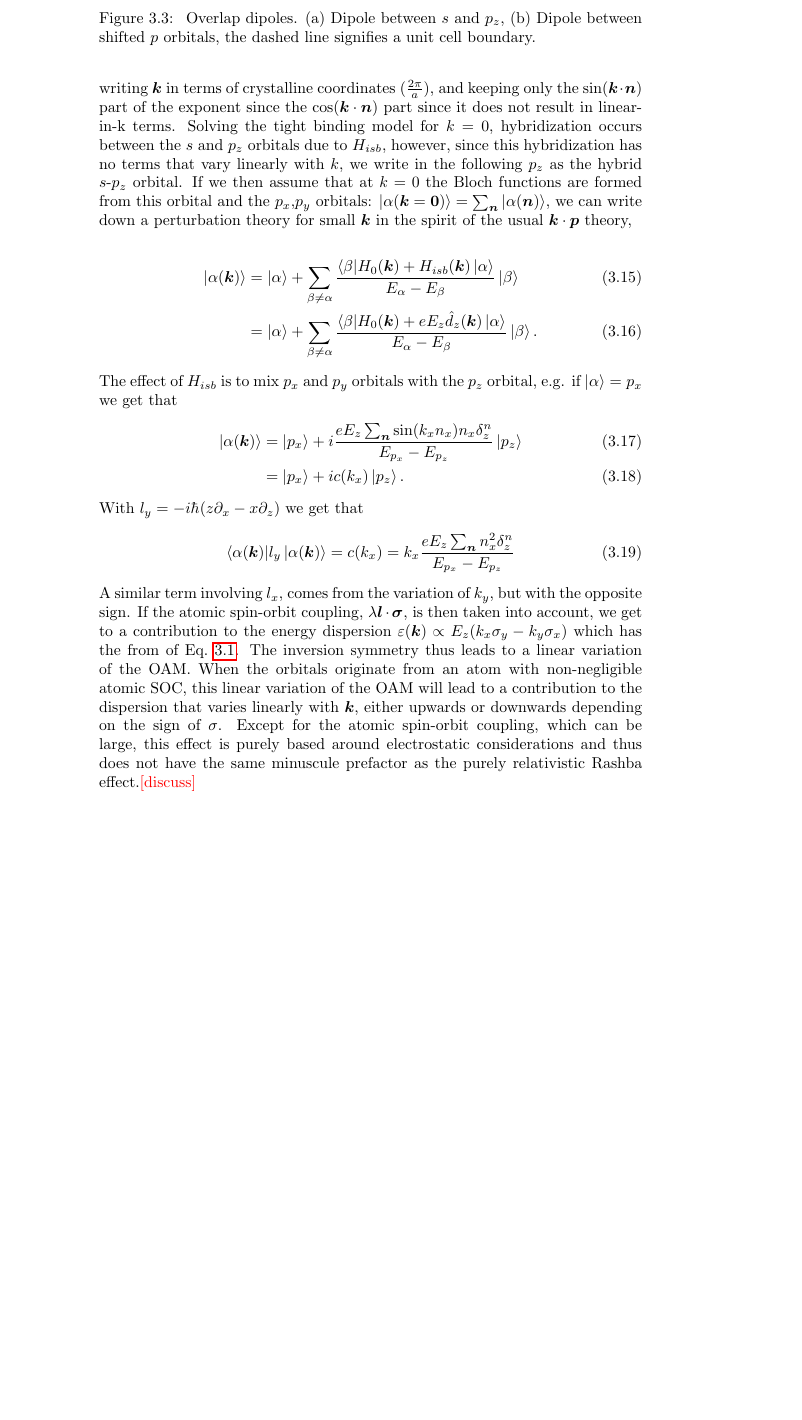
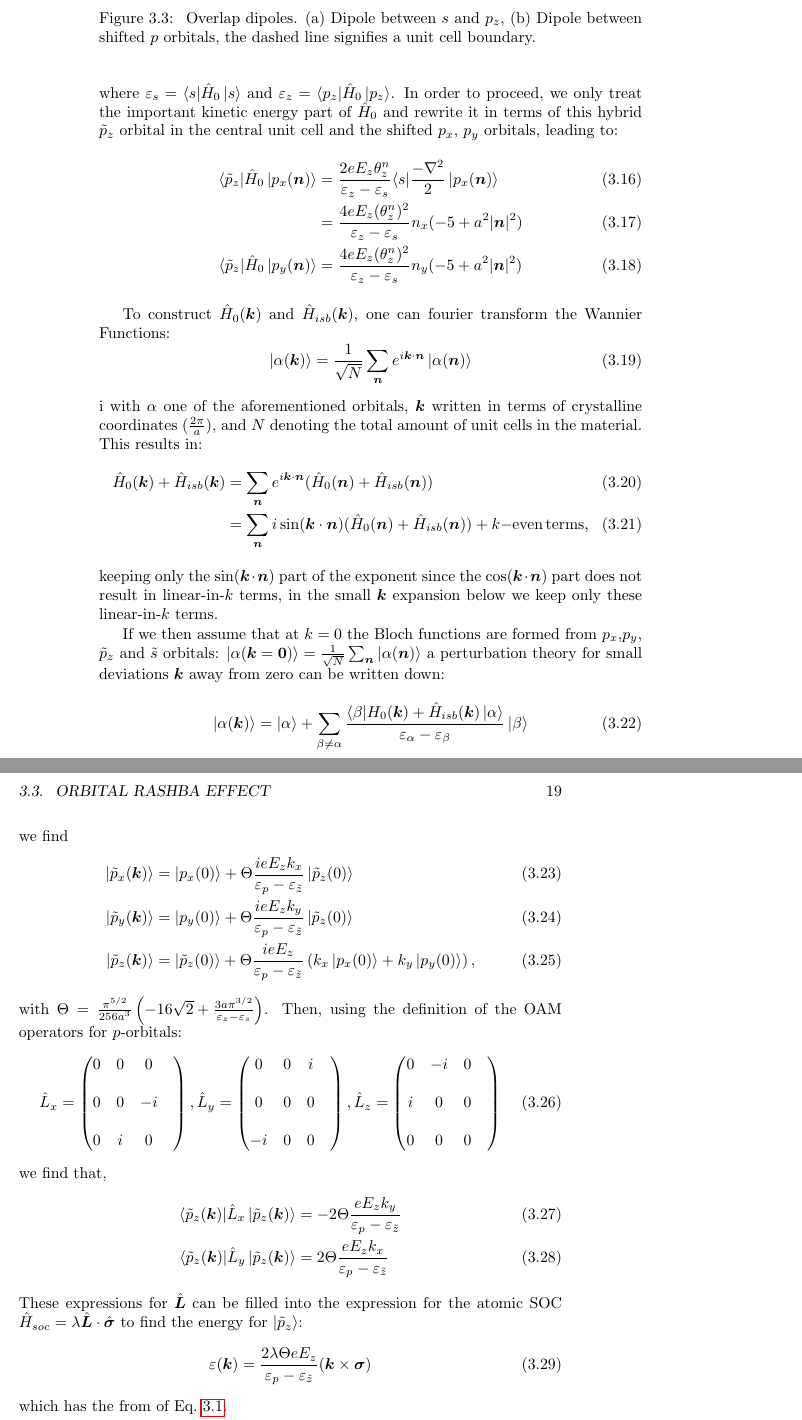
Before and after one commit to louisponet/Thesis, a LaTeX thesis (papers/Thesis.tex, which reads papers/Rashba/Rashba.tex): part of page 18 of 45 before the commit and two parts of pages 18 and 19 of 49 after it, the two joined at a grey line, cut so that both start at the same text, the shorter picture padded with empty space. Compiled offline with pdfLaTeX.

Commit message:
updated Rashba

```diff
--- a/papers/Rashba/Rashba.tex
+++ b/papers/Rashba/Rashba.tex
@@ -108,27 +119,49 @@ Fig.~\ref{fig:overlapdip} shows pictorially how these dipole terms arise.
+where $\varepsilon_s = \Bra{s} \hat{H}_0 \Ket{s}$ and $\varepsilon_z = \Bra{p_z} \hat{H}_0 \Ket{p_z}$.
+In order to proceed, we only treat the important kinetic energy part of $\hat{H}_0$ and rewrite it in terms of this hybrid $\tilde{p}_z$ orbital in the central unit cell and the shifted $p_x$, $p_y$ orbitals, leading to:
+\begin{align}
+	\Bra{\tilde{p}_z} \hat{H}_0 \Ket{p_x(\bm{n})} &= \frac{2 e E_z \theta_z^n}{\varepsilon_z - \varepsilon_s}\Bra{s} \frac{-\mathbf{\nabla}^2}{2} \Ket{p_x(\bm{n})}\\
+	&= \frac{4 e E_z (\theta_z^n)^2}{\varepsilon_z - \varepsilon_s} n_x (-5 + a^2 |\bm{n}|^2)\\
+	\Bra{\tilde{p}_z} \hat{H}_0 \Ket{p_y(\bm{n})} &= \frac{4 e E_z (\theta_z^n)^2}{\varepsilon_z - \varepsilon_s} n_y (-5 + a^2 |\bm{n}|^2)
+\end{align}
 
-Using the aforementioned Wannier functions to construct Bloch functions, we can write down their dipoles as:
+To construct $\hat{H}_0(\bm{k})$ and $\hat{H}_{isb}(\bm{k})$, one can fourier transform the Wannier Functions:
+\begin{equation}
+	\Ket{\alpha(\bm{k})} = \frac{1}{\sqrt{N}}\sum_{\bm{n}} e^{i \bm{k}\cdot \bm{n}}\Ket{\alpha(\bm{n})}
+\end{equation}i
+with $\alpha$ one of the aforementioned orbitals, $\bm{k}$ written in terms of crystalline coordinates ($\frac{2\pi}{a}$), and $N$ denoting the total amount of unit cells in the material. This results in:
 \begin{align}
-	\hat{d}_z(\bm{k}) &= \sum_{\bm{n}} e^{i \bm{k}\cdot \bm{n}}\hat{d}_z(\bm{n})\\
-	&=\sum_{\bm{n}}i \sin(\bm{k}\cdot\bm{n}) \hat{d}_z(\bm{n}) + k\mathrm{-even\,terms},
+	\hat{H}_0(\bm{k}) + \hat{H}_{isb}(\bm{k}) &= \sum_{\bm{n}} e^{i \bm{k}\cdot \bm{n}}(\hat{H}_0(\bm{n}) + \hat{H}_{isb}(\bm{n}))\\
+	&= \sum_{\bm{n}} i \sin(\bm{k}\cdot \bm{n})(\hat{H}_0(\bm{n}) + \hat{H}_{isb}(\bm{n})) + k\mathrm{-even\,terms},
 \end{align}
-% \lp{add some discussion on s-p_z hybridization}
-writing $\bm{k}$ in terms of crystalline coordinates ($\frac{2\pi}{a}$), and keeping only the $\sin(\bm{k}\cdot\bm{n})$ part of the exponent since the $\cos(\bm{k}\cdot\bm{n})$ part since it does not result in linear-in-k terms. Solving the tight binding model for $k=0$, hybridization occurs between the $s$ and $p_z$ orbitals due to $H_{isb}$, however, since this hybridization has no terms that vary linearly with $k$, we write in the following $p_z$ as the hybrid $s$-$p_z$ orbital. If we then assume that at $k=0$ the Bloch functions are formed from this orbital and the $p_x$,$p_y$ orbitals: $\Ket{\alpha(\bm{k}=\bm{0})} = \sum_{\bm{n}} \Ket{\alpha(\bm{n})}$, we can write down a perturbation theory for small $\bm{k}$ in the spirit of the usual $\bm{k}\cdot\bm{p}$ theory,
+keeping only the $\sin(\bm{k}\cdot\bm{n})$ part of the exponent since the $\cos(\bm{k}\cdot\bm{n})$ part does not result in linear-in-$k$ terms, in the small $\bm{k}$ expansion below we keep only these linear-in-$k$ terms.
 
+If we then assume that at $k=0$ the Bloch functions are formed from $p_x$,$p_y$, $\tilde{p}_z$ and $\tilde{s}$ orbitals: $\Ket{\alpha(\bm{k}=\bm{0})} = \frac{1}{\sqrt{N}}\sum_{\bm{n}} \Ket{\alpha(\bm{n})}$  a perturbation theory for small deviations $\bm{k}$ away from zero can be written down:
+\begin{equation}
+	\Ket{\alpha(\bm{k})}=\Ket{\alpha} + \sum_{\beta \neq \alpha} \frac{\Bra{\beta} H_0(\bm{k}) + \hat{H}_{isb}(\bm{k}) \Ket{\alpha}}{\varepsilon_{\alpha} - \varepsilon_{\beta}} \Ket{\beta}
+\end{equation}
+
+Gathering the linear-in-$k$ terms, and assuming $\varepsilon_p = \Bra{p_x} \hat{H}_0 \Ket{p_x} = \Bra{p_y} \hat{H}_0 \Ket{p_y}$, we find
 \begin{align}
-	\Ket{\alpha(\bm{k})}&=\Ket{\alpha} + \sum_{\beta \neq \alpha} \frac{\Bra{\beta} H_0(\bm{k}) + H_{isb}(\bm{k}) \Ket{\alpha}}{E_{\alpha} - E_{\beta}} \Ket{\beta}\\
-	&=\Ket{\alpha} + \sum_{\beta \neq \alpha} \frac{\Bra{\beta} H_0(\bm{k}) + e E_z \hat{d}_z(\bm{k}) \Ket{\alpha}}{E_{\alpha} - E_{\beta}} \Ket{\beta}.
+	\Ket{\tilde{p}_x(\bm{k})} &= \Ket{p_x(0)} + \Theta \frac{ i e E_z k_x}{\varepsilon_p - \varepsilon_{\tilde{z}}}\Ket{\tilde{p}_z(0)} \\
+	\Ket{\tilde{p}_y(\bm{k})} &= \Ket{p_y(0)} + \Theta \frac{ i e E_z k_y}{\varepsilon_p - \varepsilon_{\tilde{z}}}\Ket{\tilde{p}_z(0)}\\
+	\Ket{\tilde{p}_z(\bm{k})} &= \Ket{\tilde{p}_z(0)} + \Theta \frac{i e E_z}{\varepsilon_p - \varepsilon_{\tilde{z}}} \left(k_x\Ket{p_x(0)} + k_y\Ket{p_y(0)}\right),
 \end{align}
-The effect of $H_{isb}$ is to mix $p_x$ and $p_y$ orbitals with the $p_z$ orbital, e.g. if $\Ket{\alpha} = p_x$ we get that
+with $\Theta = \frac{\pi^{5/2}}{256 a^3 }\left(-16\sqrt{2} + \frac{3a\pi^{3/2}}{\varepsilon_z - \varepsilon_s}\right)$.
+Then, using the definition of the OAM operators for $p$-orbitals:
+\begin{equation}
+	\hat{L}_x =\left(\begin{matrix}0&0&0\\\\0&0&-i\\\\0&i&0&\end{matrix}\right), \hat{L}_y =\left(\begin{matrix}0&0&i\\\\0&0&0\\\\-i&0&0&\end{matrix}\right), \hat{L}_z =\left(\begin{matrix}0&-i&0\\\\i&0&0\\\\0&0&0&\end{matrix}\right)
+\end{equation}
+we find that,
 \begin{align}
-	\Ket{\alpha(\bm{k})} &= \Ket{p_x} + i \frac{e E_z \sum_{\bm{n}} \sin(k_x n_x)n_x \delta_z^n}{E_{p_x} - E_{p_z}} \Ket{p_z}\\
-	&=\Ket{p_x} + i c(k_x) \Ket{p_z}.
+	\label{eq:oam_from_k}
+	\Bra{\tilde{p}_z(\bm{k})} \hat{L}_x \Ket{\tilde{p}_z(\bm{k})} &= - 2 \Theta \frac{e E_z k_y}{\varepsilon_p - \varepsilon_{\tilde{z}}}\\
+	\Bra{\tilde{p}_z(\bm{k})} \hat{L}_y \Ket{\tilde{p}_z(\bm{k})} &= 2 \Theta \frac{e E_z k_x}{\varepsilon_p - \varepsilon_{\tilde{z}}}
 \end{align}
-With $l_y = -i\hbar(z \partial_x - x \partial_z )$ we get that
+These expressions for $\hat{\bm{L}}$ can be filled into the expression for the atomic SOC $\hat{H}_{soc}= \lambda \hat{\bm{L}} \cdot \hat{\bm{\sigma}}$ to find the energy for $\Ket{\tilde{p}_z}$:
 \begin{equation}
-	\label{eq:oam_from_k}
-	\Bra{\alpha(\bm{k})} l_y \Ket{\alpha(\bm{k})} = c(k_x) = k_x \frac{e E_z \sum_{\bm{n}} n_x^2\delta_z^n}{E_{p_x} - E_{p_z}}
+	\label{eq:Rashba_from_OAM}
+	\varepsilon(\bm{k}) = \frac{2 \lambda \Theta e E_z}{\varepsilon_p - \varepsilon_{\tilde{z}}}(\bm{k} \times \bm{\sigma})
 \end{equation}
-A similar term involving $l_x$, comes from the variation of $k_y$, but with the opposite sign. If the atomic spin-orbit coupling, $\lambda \bm{l}\cdot\bm{\sigma}$, is then taken into account, we get to a contribution to the energy dispersion $\varepsilon(\bm{k}) \propto E_z (k_x \sigma_y - k_y \sigma_x)$ which has the from of Eq.~\ref{eq:Rashba_form}.
-The inversion symmetry thus leads to a linear variation of the OAM. When the orbitals originate from an atom with non-negligible atomic SOC, this linear variation of the OAM will lead to a contribution to the dispersion that varies linearly with $\bm{k}$, either upwards or downwards depending on the sign of $\sigma$. Except for the atomic spin-orbit coupling, which can be large, this effect is purely based around electrostatic considerations and thus does not have the same minuscule prefactor as the purely relativistic Rashba effect.\lp{discuss}
+which has the from of Eq.~\ref{eq:Rashba_form}.
 
-This assumes that the states at the high symmetry point ($|k|=0$) have a fully quenched OAM, however, when spin-orbit coupling is included, this is only partially true. Due to the energy contribution from $H_{soc}$ the material can gain by creating orbitals that have $\bm{j} = \bm{l} + \frac{1}{2}\bm{\sigma}$. Similar to the above derivation, we can look at a small-$k$ expansion for orbitals that have nonzero OAM.
+From this qualitative derivation, it is clear that the main reason behind the orbital Rashba effect can be traced back to the observation that Bloch functions with nonzero OAM have electric dipoles that couple to the inversion symmetry breaking electric field. We identified two sources that lead to the effect: the first one comes from the direct overlap dipoles between $p_x$ and $p_y$ orbitals, and the $p_z$ orbital\cite{Petersen2000}, the second is due to the hybridization of the $s$ and $p_z$ overlap, and the kinetic energy term between the $s$ and neighboring $p_x$ and $p_y$ orbitals\cite{Go2016}. These two terms are reflected in the two terms that contribute to $\Theta$, and lead to a chiral, linear-in-$k$ texture of the OAM.
@@ -138,3 +174,4 @@ We can write in general that
 \end{equation}
 when $\alpha,\beta,\gamma$ designate $x,y,z$. This means that there has to be at least some admixing of multiple $p$-orbitals to get nonzero OAM. This leads to the following expansion of the Bloch functions around the high-symmetry $|k|=0$ point:
 \begin{align}
+	\Ket{\psi(\bm{k})} =& \sum_{\bm{n},\alpha} c_\alpha(\bm{k}) e^{i \bm{k}\cdot\bm{n}}\Ket{\alpha(\bm{n})}\\
--- a/papers/Thesis.tex
+++ b/papers/Thesis.tex
@@ -3,15 +3,15 @@
 \usepackage[utf8]{inputenc}
 \usepackage{amsmath,xcolor}
 \usepackage[backend=biber,refsection=chapter]{biblatex}
-\usepackage{cancel}
+% \usepackage{cancel}
 \usepackage{siunitx}
 \usepackage{graphicx}
 % \usepackage{smartdiagram}
 \usepackage{subcaption}
 % \usepackage[caption=false]{subfig}
 \captionsetup[subfigure]{labelformat=brace}
-\usepackage[normalem]{ulem}
-\usepackage{tikz}
+% \usepackage[normalem]{ulem}
+% \usepackage{tikz}
 \usepackage{bm}
 % \usepackage{natbib}
 \usepackage{hyperref}
@@ -46,7 +46,7 @@
 \newcommand\IncludeGraphics[2][width=\linewidth]{%
     \includegraphics[#1]{\GraphicsPath #2}}
 
-\usetikzlibrary{shapes,arrows,decorations.pathmorphing}
+% \usetikzlibrary{shapes,arrows,decorations.pathmorphing}
 
 \title{
 	{Interplay between complex orders in functional materials}\\
```
Also changed, not shown: papers/Rashba/bib.bib (+2 -2 lines), papers/Rashba/Rashba.tex (47 more changed lines), papers/Thesis.tex (2 more changed lines), 1 other file.
